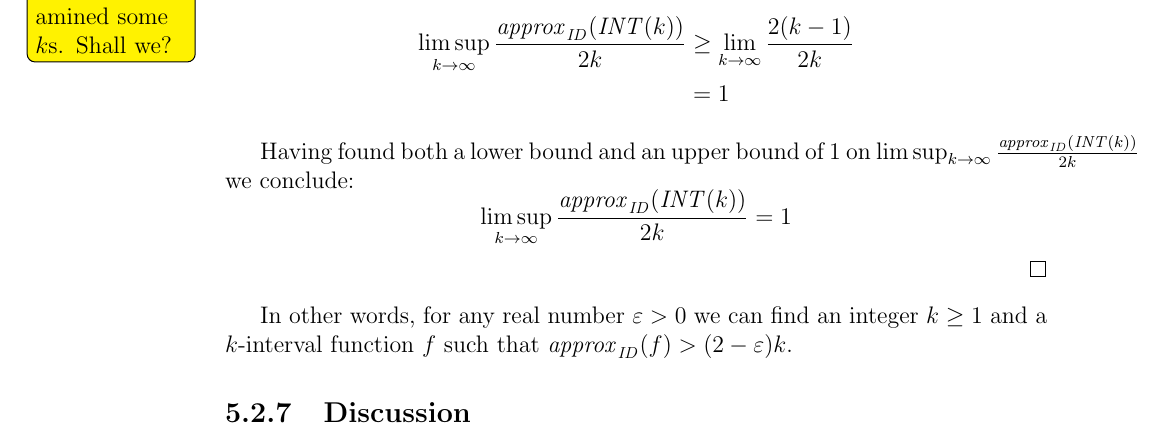
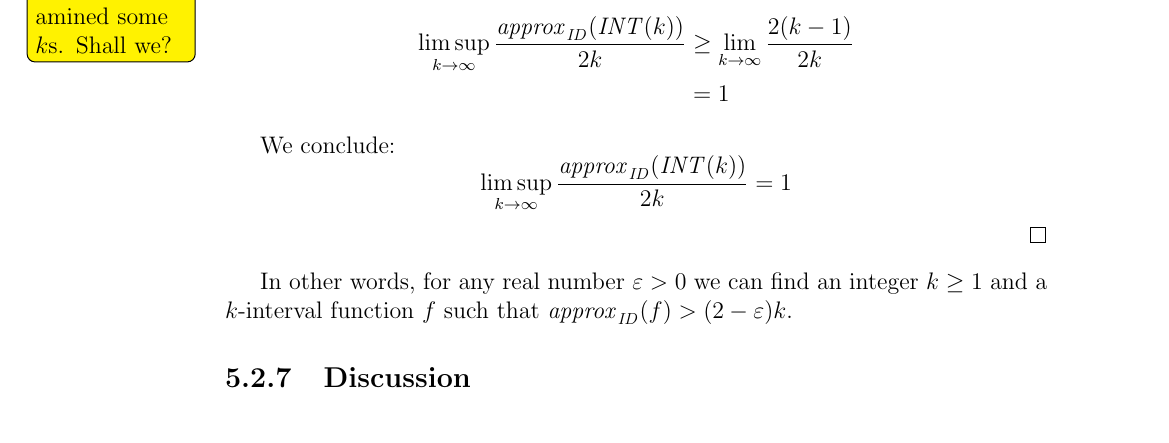
Before and after one commit to filipbartek/ibf, a LaTeX thesis (thesis.tex, which reads thesis/betterapprox.tex): part of page 47 of 56, cut so that both start at the same text. Compiled offline with pdfLaTeX.

Commit message:
Leave out a trivial observation

```diff
--- a/thesis/betterapprox.tex
+++ b/thesis/betterapprox.tex
@@ -1202,12 +1202,7 @@ such that $\approxidintk \geq 2(k-1)$.
 &= 1
 \end{align*}
 
-Having found both a lower bound and an upper bound of $1$
-on
-$
-\limsup_{k \rightarrow \infty}{\frac{\approxidintk}{2k}}
-$
-we conclude:
+We conclude:
 $$
 \limsup_{k \rightarrow \infty}{\frac{\approxidintk}{2k}}
 = 1
```
